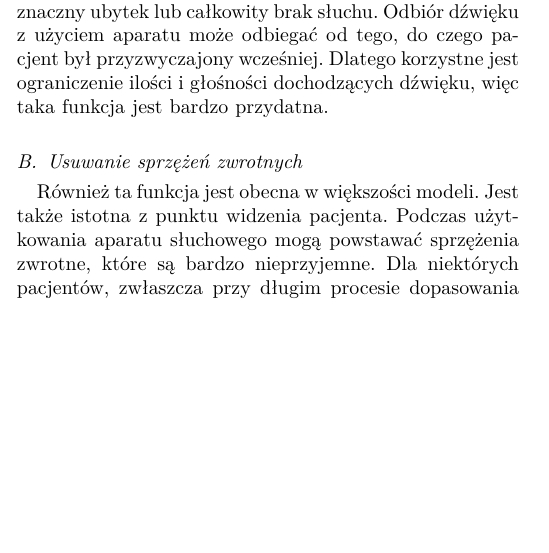
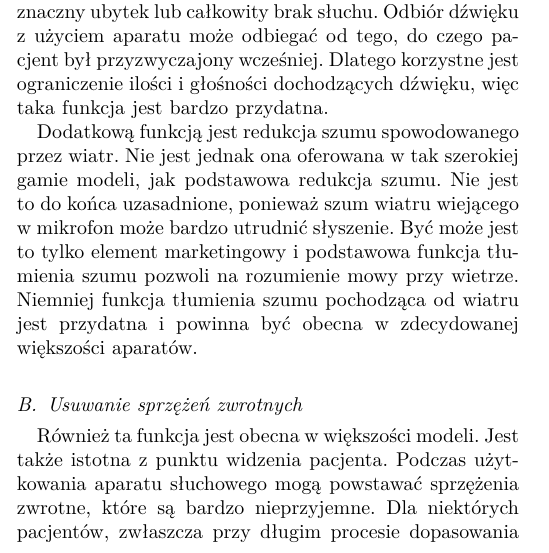
Before and after one commit to kn65op/KSDA-art, a LaTeX paper (AparatySluchowe.tex): part of one column of page 1 of 2, cut so that both start at the same text, the shorter picture padded with empty space. Compiled offline with pdfLaTeX.

Commit message:
Wind noise recution

```diff
--- a/AparatySluchowe.tex
+++ b/AparatySluchowe.tex
@@ -59,6 +59,8 @@ Poniżej są przedstawione najczęściej spotykane dodatki.
 
 Prawie wszystkie modele renomowanych firm dostępne na rynku oferują tłumienie szumu i~redukcję hałasu. Ta funkcja jest dość pożądana w aparacie słuchowym z~uwagi na możliwy długi i~trudny proces dopoasowywania aparatu do pacjenta oraz uczenia się pacjenta użycia urządzenia. Dotyczy to zwłaszcza pacjentów, którzy wcześniej mieli znaczny ubytek lub całkowity brak słuchu. Odbiór dźwięku z~użyciem aparatu może odbiegać od tego, do czego pacjent był przyzwyczajony wcześniej. Dlatego korzystne jest ograniczenie ilości i głośności dochodzących dźwięku, więc taka funkcja jest bardzo przydatna.
 
+Dodatkową funkcją jest redukcja szumu spowodowanego przez wiatr. Nie jest jednak ona oferowana w~tak szerokiej gamie modeli, jak podstawowa redukcja szumu. Nie jest to do końca uzasadnione, ponieważ szum wiatru wiejącego w~mikrofon może bardzo utrudnić słyszenie. Być może jest to tylko element marketingowy i~podstawowa funkcja tłumienia szumu pozwoli na rozumienie mowy przy wietrze. Niemniej funkcja tłumienia szumu pochodząca od wiatru jest przydatna i~powinna być obecna w~zdecydowanej większości aparatów.
+
 \subsection{Usuwanie sprzężeń zwrotnych}
 
 Również ta funkcja jest obecna w~większości modeli. Jest także istotna z punktu widzenia pacjenta. Podczas użytkowania aparatu słuchowego mogą powstawać sprzężenia zwrotne, które są bardzo nieprzyjemne. Dla niektórych pacjentów, zwłaszcza przy długim procesie dopasowania do apratu może być to odstraszające od używania urządzenia, mimo wszystkich jego zalet. Dlatego należy ocenić tą funkcję jako pożądaną.
```
Also changed, not shown: AparatySluchowe.pdf, AparatySluchowe.tex (2 more changed lines).
